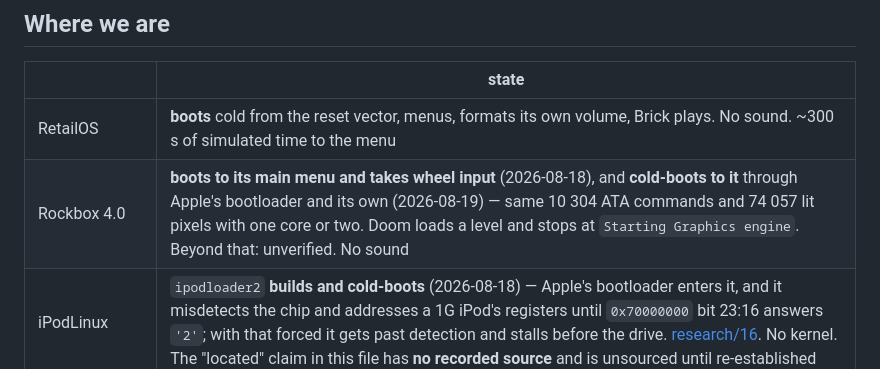
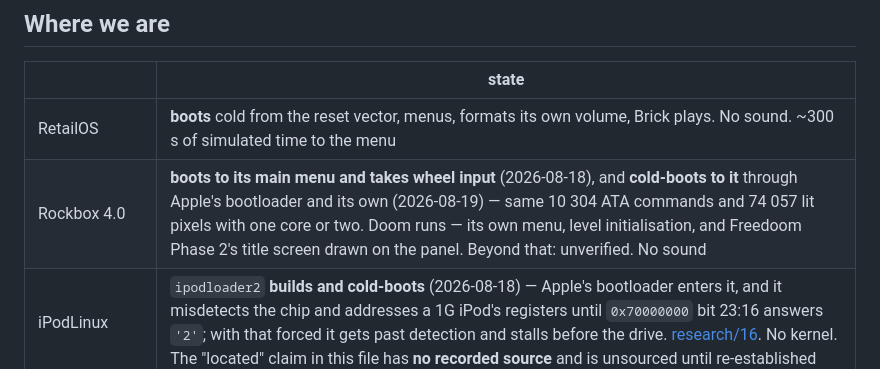
Before and after one commit to siggifly/ipod-emulator, a Markdown page: ROADMAP.md, the part around the change. GitHub-like rendering.

```diff
--- a/ROADMAP.md
+++ b/ROADMAP.md
@@ -56,7 +56,7 @@ with six devices that all half-work.
 | | state |
 |---|---|
 | RetailOS | **boots** cold from the reset vector, menus, formats its own volume, Brick plays. No sound. ~300 s of simulated time to the menu |
-| Rockbox 4.0 | **boots to its main menu and takes wheel input** (2026-08-18), and **cold-boots to it** through Apple's bootloader and its own (2026-08-19) — same 10 304 ATA commands and 74 057 lit pixels with one core or two. Doom loads a level and stops at `Starting Graphics engine`. Beyond that: unverified. No sound |
+| Rockbox 4.0 | **boots to its main menu and takes wheel input** (2026-08-18), and **cold-boots to it** through Apple's bootloader and its own (2026-08-19) — same 10 304 ATA commands and 74 057 lit pixels with one core or two. Doom runs — its own menu, level initialisation, and Freedoom Phase 2's title screen drawn on the panel. Beyond that: unverified. No sound |
 | iPodLinux | `ipodloader2` **builds and cold-boots** (2026-08-18) — Apple's bootloader enters it, and it misdetects the chip and addresses a 1G iPod's registers until `0x70000000` bit 23:16 answers `'2'`; with that forced it gets past detection and stalls before the drive. [research/16](research/16-the-third-bootloader.md). No kernel. The "located" claim in this file has **no recorded source** and is unsourced until re-established |
 | Installing an OS | **done** — `install-os` for the firmware partition, `put-files` for the FAT32 volume; the whole chain cold-boots |
 | Our own bootloader / OS | not started, and deliberately not designed for yet |
```
Also changed, not shown: README.md (+6 -7 lines), docs/media/ipod-13-rockbox-boot.gif.
